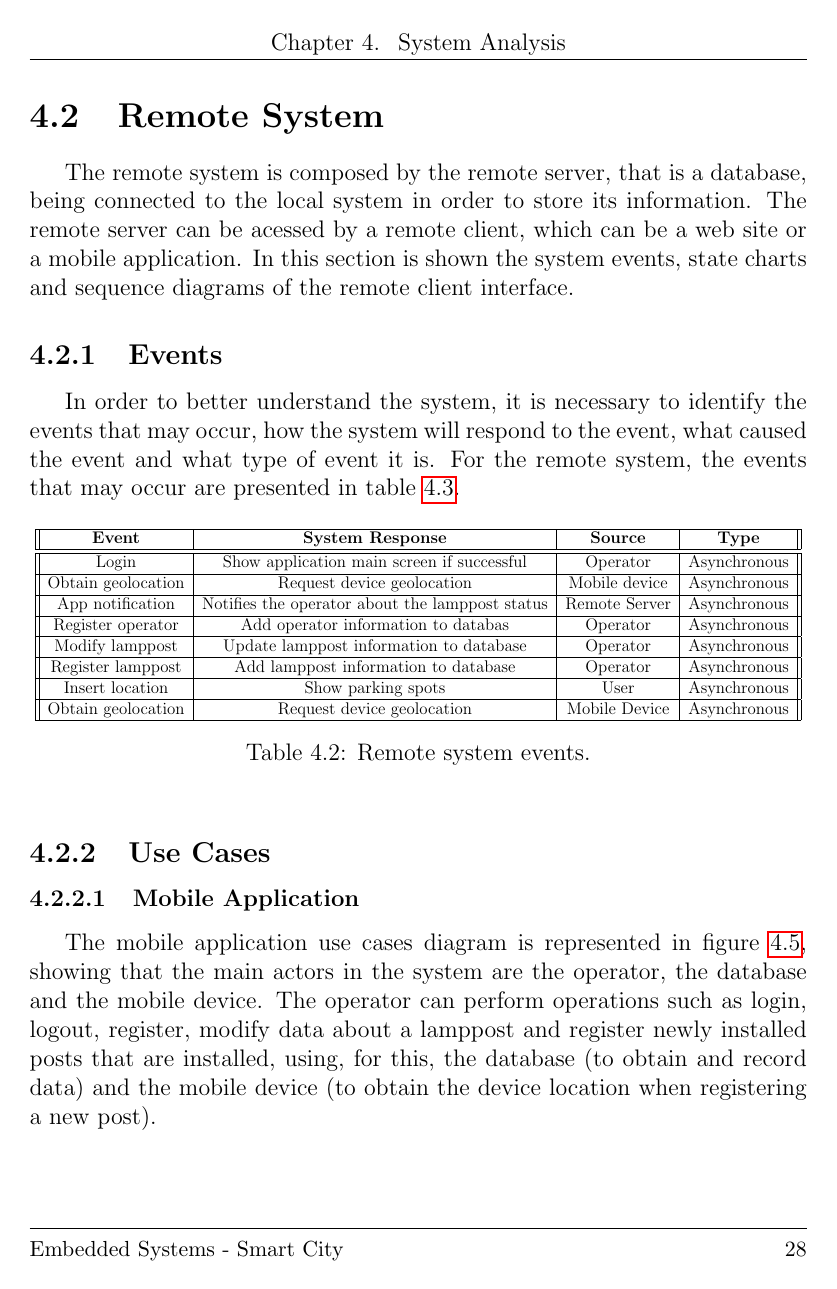
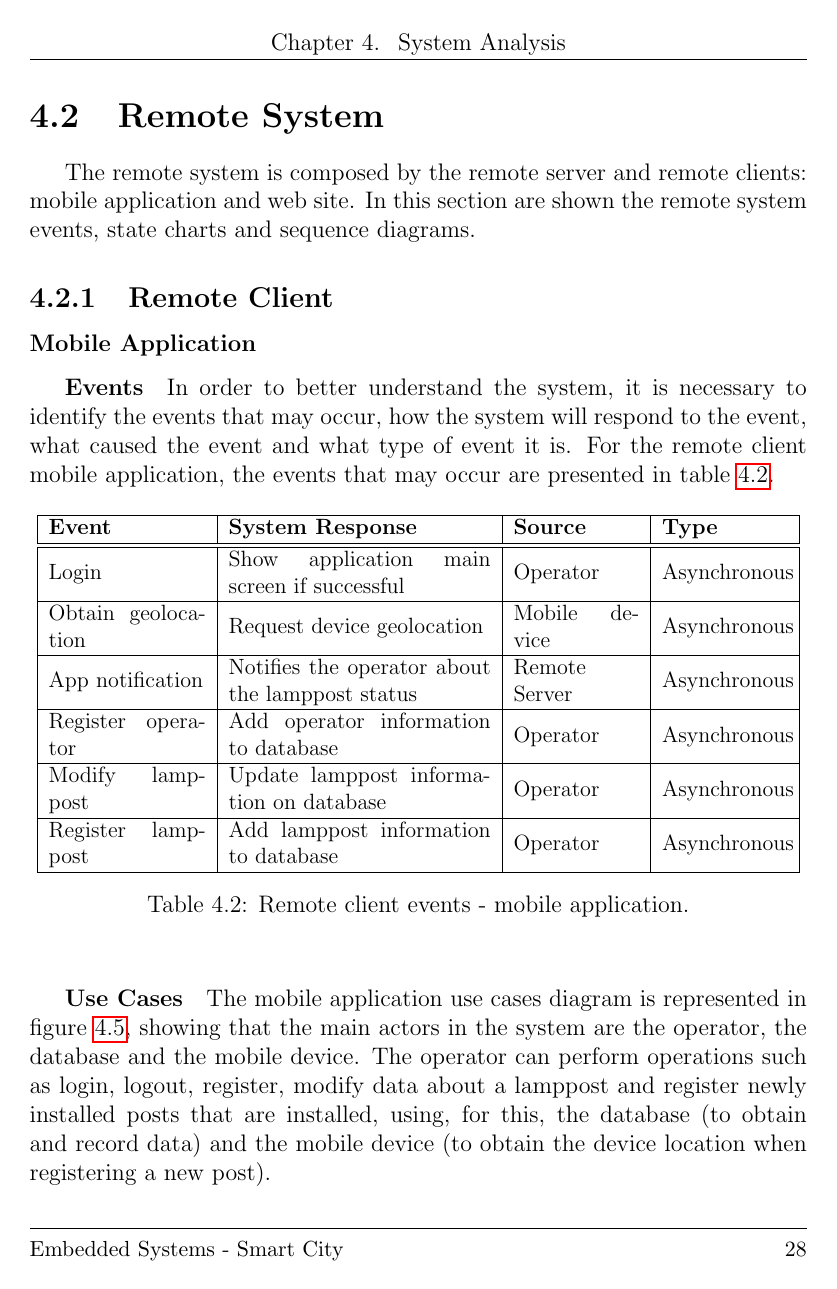
Before and after one commit to ESRGgroup9/slipad, a LaTeX thesis (project/report/report.tex, which reads project/report/texts/remote_client_app.tex, project/report/texts/remote_system.tex): page 36 of 51. Compiled offline with pdfLaTeX.

Commit message:
Remote system refactor

```diff
--- /dev/null
+++ b/project/report/texts/remote_client_app.tex
@@ -0,0 +1,37 @@
+\subsubsection*{Mobile Application}
+\subparagraph*{Events}
+In order to better understand the system, it is necessary to identify the events that may occur, how the system will respond to the event, what caused the event and what type of event it is. For the remote client mobile application, the events that may occur are presented in table \ref{table:rc_app_events}.
+
+\begin{table}[ht]
+	\centering
+	\resizebox{\columnwidth}{!}
+	{
+		\begin{tabular}{|m{3cm}|m{5cm}|m{2.4cm}|m{2.4cm}|}
+			\hline
+			\textbf{Event} & \textbf{System Response} & \textbf{Source} & \textbf{Type}\\
+			\hline\hline
+			Login & Show application main screen if successful & Operator & Asynchronous\\
+			\hline
+
+			Obtain geolocation & Request device geolocation & Mobile device & Asynchronous\\
+			\hline
+
+			App notification & Notifies the operator about the lamppost status & Remote Server & Asynchronous\\
+			\hline
+
+			Register operator & Add operator information to database & Operator & Asynchronous\\
+			\hline
+
+			Modify lamppost & Update lamppost information on database & Operator & Asynchronous\\
+			\hline
+
+			Register lamppost & Add lamppost information to database & Operator & Asynchronous\\
+			\hline
+		\end{tabular}
+	}
+	\caption{Remote client events - mobile application.}
+	\label{table:rc_app_events}
+\end{table}
+
+\subparagraph*{Use Cases}
+The mobile application use cases diagram is represented in figure \ref{fig:UseCases_application}, showing that the main actors in the system are the operator, the database and the mobile device. The operator can perform operations such as login, logout, register, modify data about a lamppost and register newly installed posts that are installed, using, for this, the database (to obtain and record data) and the mobile device (to obtain the device location when registering a new post).
@@ -0,0 +43,2 @@
+	\label{fig:UseCases_application}
+\end{figure}
--- a/project/report/texts/remote_system.tex
+++ b/project/report/texts/remote_system.tex
@@ -1,27 +1,8 @@
-The remote system is composed by the remote server, that is a database, being connected to the local system in order to store its information. The remote server can be acessed by a remote client, which can be a web site or a mobile application. In this section is shown the system events, state charts and sequence diagrams of the remote client interface.
+%The remote system is composed by the remote server, that is a database, being connected to the local system in order to store its information. The remote server can be acessed by a remote client, which can be a web site or a mobile application. In this section is shown the system events, state charts and sequence diagrams of the remote client interface.
 
-\subsection{Events}
-In order to better understand the system, it is necessary to identify the events that may occur, how the system will respond to the event, what caused the event and what type of event it is. For the remote system, the events that may occur are presented in table \ref{table:data}.
+The remote system is composed by the remote server and remote clients: mobile application and web site. In this section are shown the remote system events, state charts and sequence diagrams.
 
-\begin{table}[ht]
-	\centering
-	\resizebox{\columnwidth}{!}{
-	\begin{tabular}{||c | c | c | c||}
-		\hline
-		\textbf{Event} & \textbf{System Response} & \textbf{Source} & \textbf{Type}\\
-		\hline\hline
-Login & Show application main screen if successful & Operator & Asynchronous\\\hline
-Obtain geolocation & Request device geolocation & Mobile device & Asynchronous\\\hline
-App notification & Notifies the operator about the lamppost status & Remote Server & Asynchronous\\\hline
-Register operator & Add operator information to databas & Operator & Asynchronous\\\hline
-Modify lamppost & Update lamppost information to database & Operator & Asynchronous\\\hline
-Register lamppost & Add lamppost information to database & Operator & Asynchronous\\\hline
-Insert location	& Show parking spots & User & Asynchronous\\\hline
-Obtain geolocation & Request device geolocation & Mobile Device & Asynchronous
-		\\\hline
-	\end{tabular}
-	}
+\subsection{Remote Client}
+\input{./texts/remote_client_app}
+\input{./texts/remote_client_web}
 
-	\caption{Remote system events.}
-	\label{table:data}
-\end{table}
@@ -28,6 +18,2 @@ Obtain geolocation & Request device geolocation & Mobile Device & Asynchronous
 
 
-\subsection{Use Cases}
-\subsubsection{Mobile Application}
-
-The mobile application use cases diagram is represented in figure \ref{fig:UseCases_application}, showing that the main actors in the system are the operator, the database and the mobile device. The operator can perform operations such as login, logout, register, modify data about a lamppost and register newly installed posts that are installed, using, for this, the database (to obtain and record data) and the mobile device (to obtain the device location when registering a new post).
```
Also changed, not shown: project/report/texts/local_system.tex (+7 -2 lines), project/report/texts/remote_client_web.tex (added, +56 -0 lines), project/report/texts/remote_client_app.tex (26 more changed lines), project/report/texts/remote_system.tex (103 more changed lines).
